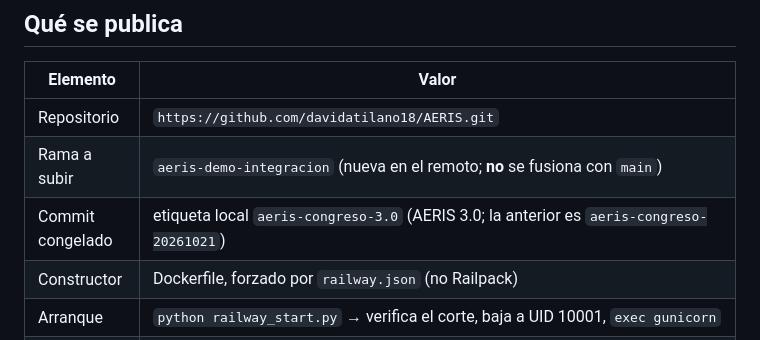
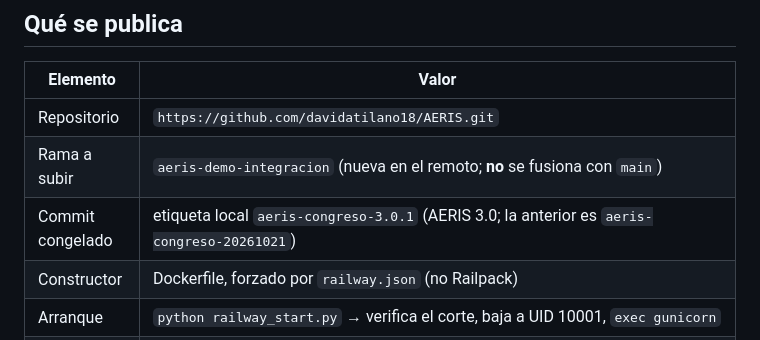
Before and after one commit to davidatilano18/AERIS, a Markdown page: docs/aeris_railway_publicacion_congreso.md, the part around the change. Drawn GitHub-style.

Commit message:
docs(railway): publicar la etiqueta aeris-congreso-3.0.1
Co-Authored-By: Claude Opus 5.5 <noreply@anthropic.com>

```diff
--- a/docs/aeris_railway_publicacion_congreso.md
+++ b/docs/aeris_railway_publicacion_congreso.md
@@ -9,7 +9,7 @@ volumen ni las variables. La CLI de Railway no está instalada en este equipo.
 |---|---|
 | Repositorio | `https://github.com/davidatilano18/AERIS.git` |
 | Rama a subir | `aeris-demo-integracion` (nueva en el remoto; **no** se fusiona con `main`) |
-| Commit congelado | etiqueta local `aeris-congreso-3.0` (AERIS 3.0; la anterior es `aeris-congreso-20261021`) |
+| Commit congelado | etiqueta local `aeris-congreso-3.0.1` (AERIS 3.0; la anterior es `aeris-congreso-20261021`) |
 | Constructor | Dockerfile, forzado por `railway.json` (no Railpack) |
 | Arranque | `python railway_start.py` → verifica el corte, baja a UID 10001, `exec gunicorn` |
 | Datos | un solo archivo, `aeris.db`, en el volumen `aeris-volume` montado en `/dataset` |
```
